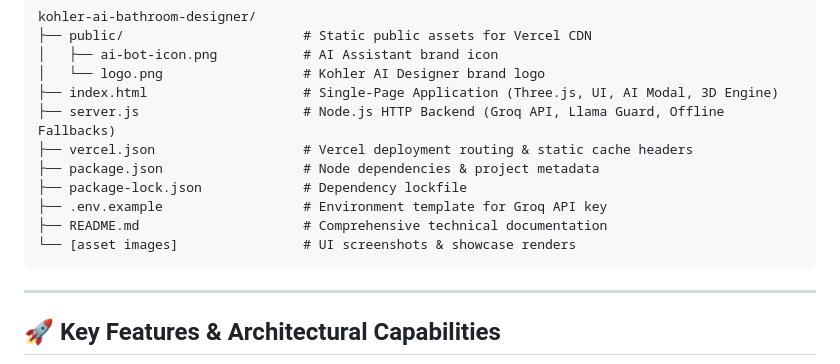
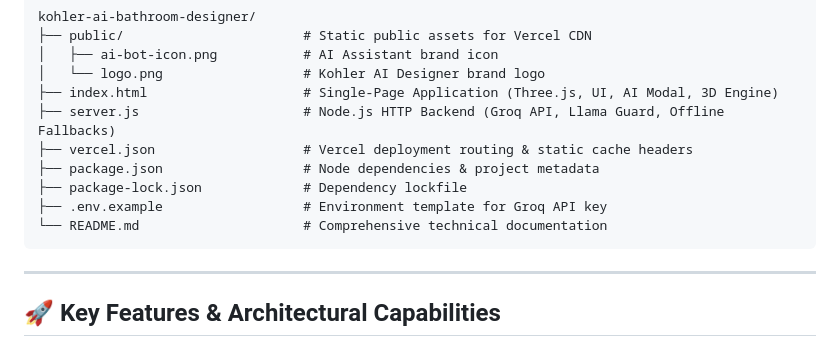
Before and after one commit to krishbhensdadia21/ai-bathroom-designer, a Markdown page: README.md, the part around the change. Rendered like a GitHub page.

Commit message:
docs: remove obsolete screenshot rows from README

````diff
--- a/README.md
+++ b/README.md
@@ -33,8 +33,7 @@ kohler-ai-bathroom-designer/
 ├── package.json                  # Node dependencies & project metadata
 ├── package-lock.json             # Dependency lockfile
 ├── .env.example                  # Environment template for Groq API key
-├── README.md                     # Comprehensive technical documentation
-└── [asset images]                # UI screenshots & showcase renders
+└── README.md                     # Comprehensive technical documentation
 ```
 
 ---
````
